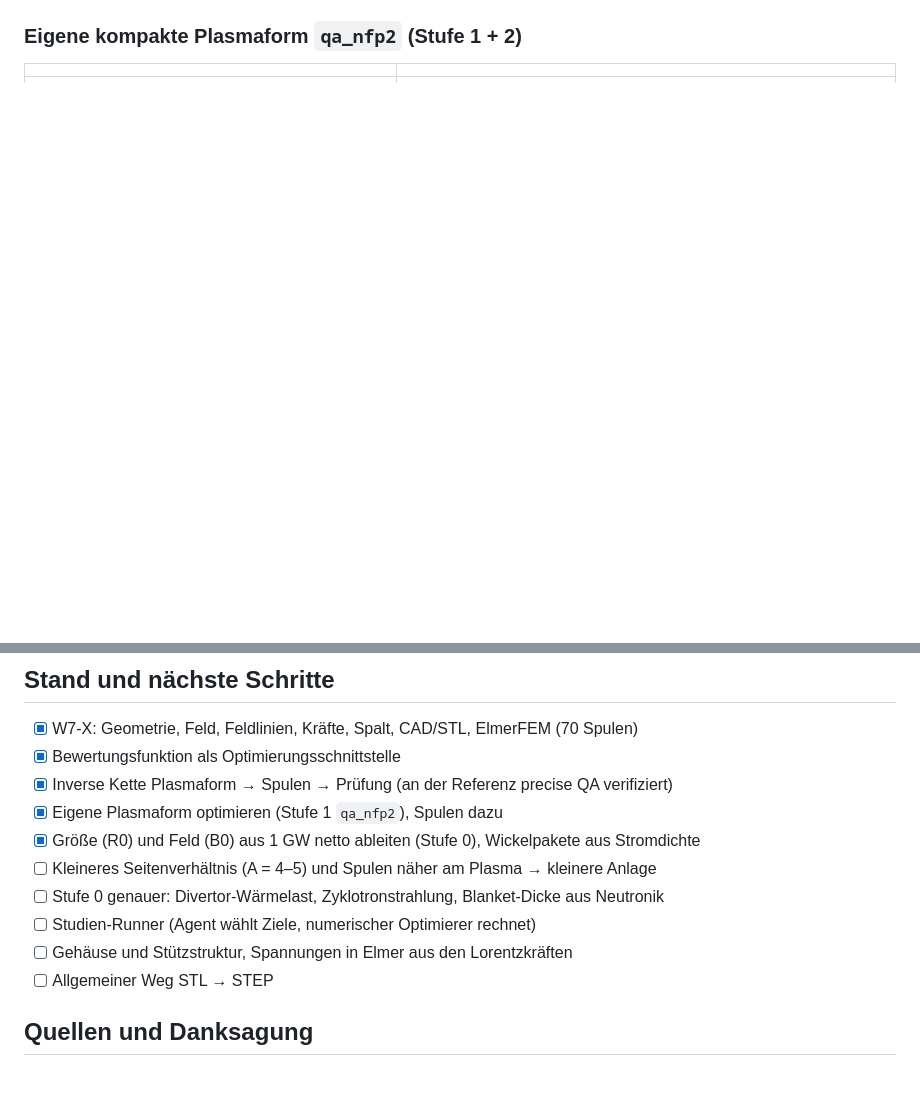
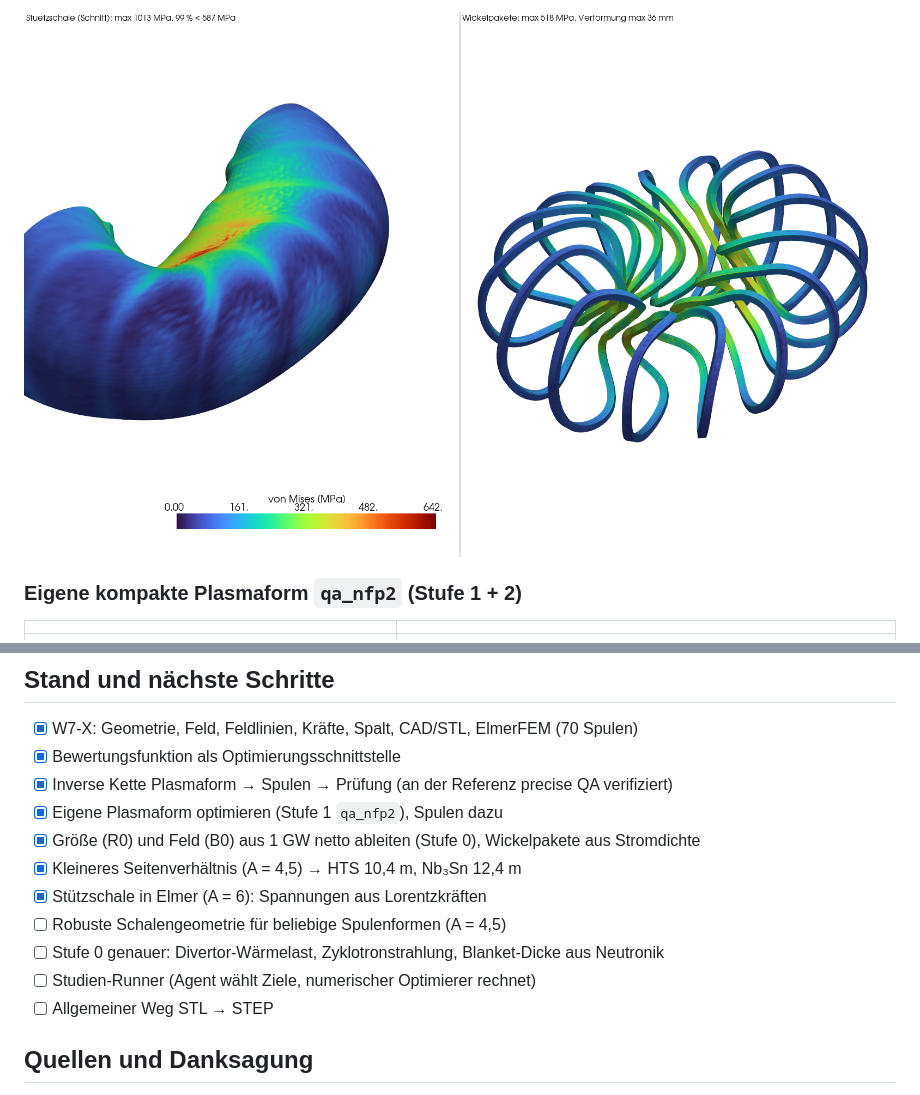
Before and after one commit to ThomasSchmiegelt/stellarator-design, a Markdown page: README.md, 2 parts joined by grey strips. GitHub-like rendering; pictures changed too: docs/bilder/struktur_A6_HTS.png (added); blank space fills up the shorter version.

```diff
--- a/README.md
+++ b/README.md
@@ -88,3 +105,5 @@ Zur Einordnung: Das ist eine 0-D-Abschätzung (±30 %), kein Kraftwerksentwurf.
+![Spannungen in Stützschale und Wickelpaketen](docs/bilder/struktur_A6_HTS.png)
+
 ### Eigene kompakte Plasmaform `qa_nfp2` (Stufe 1 + 2)
 
 | | |
@@ -232,10 +253,11 @@ Das Projekt dokumentiert offen, was geprüft wurde und was sich als falsch herau
 - [x] Inverse Kette Plasmaform → Spulen → Prüfung (an der Referenz precise QA verifiziert)
 - [x] Eigene Plasmaform optimieren (Stufe 1 `qa_nfp2`), Spulen dazu
 - [x] Größe (R0) und Feld (B0) aus 1 GW netto ableiten (Stufe 0), Wickelpakete aus Stromdichte
-- [ ] Kleineres Seitenverhältnis (A = 4–5) und Spulen näher am Plasma → kleinere Anlage
+- [x] Kleineres Seitenverhältnis (A = 4,5) → HTS 10,4 m, Nb₃Sn 12,4 m
+- [x] Stützschale in Elmer (A = 6): Spannungen aus Lorentzkräften
+- [ ] Robuste Schalengeometrie für beliebige Spulenformen (A = 4,5)
 - [ ] Stufe 0 genauer: Divertor-Wärmelast, Zyklotronstrahlung, Blanket-Dicke aus Neutronik
 - [ ] Studien-Runner (Agent wählt Ziele, numerischer Optimierer rechnet)
-- [ ] Gehäuse und Stützstruktur, Spannungen in Elmer aus den Lorentzkräften
 - [ ] Allgemeiner Weg STL → STEP
 
 ## Quellen und Danksagung
```
Also changed, not shown: other parts of README.md (+19 -0 lines), BEFUNDE.md (+19 -0 lines), ERINNERUNGEN.md (+3 -0 lines), docs/bilder/qa_A45_1GW_bilanz.png (added), docs/bilder/qa_nfp2_A45_stufe1_flaechen.png (added), docs/bilder/uebersicht_1GW_A6_A45.png (added), 13 other files.
